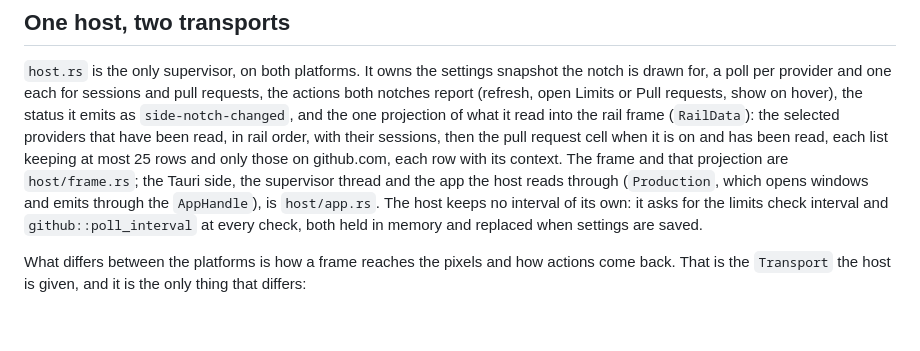
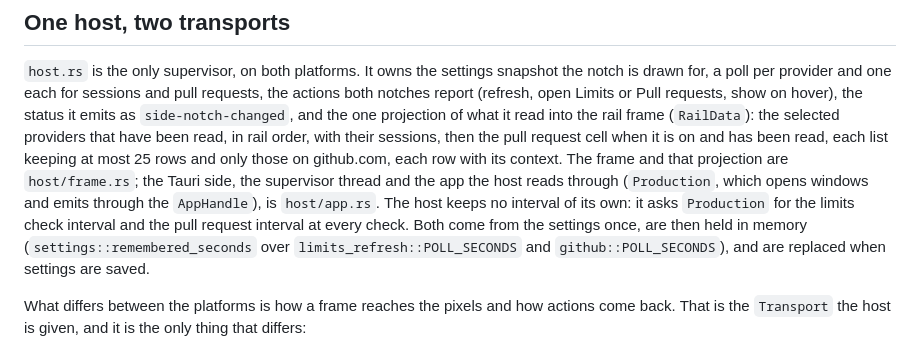
Before and after one commit to giostriquer/on-n-off, a Markdown page: docs/architecture/side-notch.md, the part around the change. GitHub-like rendering; blank space fills up the shorter version.

Commit message:
docs: where the notch's poll intervals are remembered

```diff
--- a/docs/architecture/side-notch.md
+++ b/docs/architecture/side-notch.md
@@ -19,8 +19,10 @@ cell when it is on and has been read, each list keeping at most 25 rows and only
 github.com, each row with its context. The frame and that projection are `host/frame.rs`; the
 Tauri side, the supervisor thread and the app the host reads through (`Production`, which opens
 windows and emits through the `AppHandle`), is `host/app.rs`. The host keeps no interval of its
-own: it asks for the limits check interval and `github::poll_interval` at every check, both held
-in memory and replaced when settings are saved.
+own: it asks `Production` for the limits check interval and the pull request interval at every
+check. Both come from the settings once, are then held in memory (`settings::remembered_seconds`
+over `limits_refresh::POLL_SECONDS` and `github::POLL_SECONDS`), and are replaced when settings
+are saved.
 
 What differs between the platforms is how a frame reaches the pixels and how actions come back.
 That is the `Transport` the host is given, and it is the only thing that differs:
```
